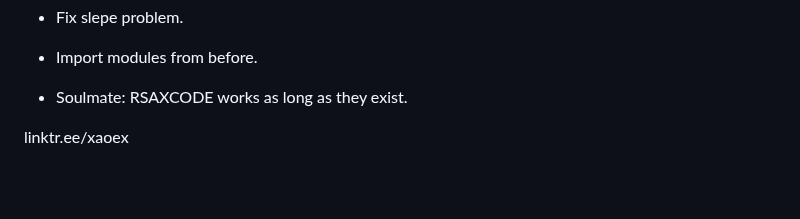
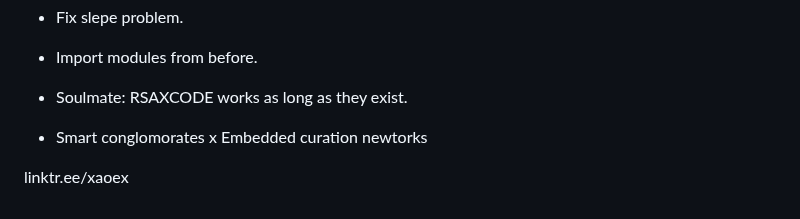
Before and after one commit to professoroakz/simulation-codebase, a Markdown page: README.md, the part around the change. GitHub-like rendering; blank space fills up the shorter version.

Commit message:
Update README.md
Signed-off-by: Oktay Bahceci <oktayb@kth.se>

```diff
--- a/README.md
+++ b/README.md
@@ -74,5 +74,6 @@ Release Notes
 * Fix slepe problem.
 * Import modules from before.
 * Soulmate: RSAXCODE works as long as they exist.
+* Smart conglomorates x Embedded curation newtorks
 
 linktr.ee/xaoex
```
